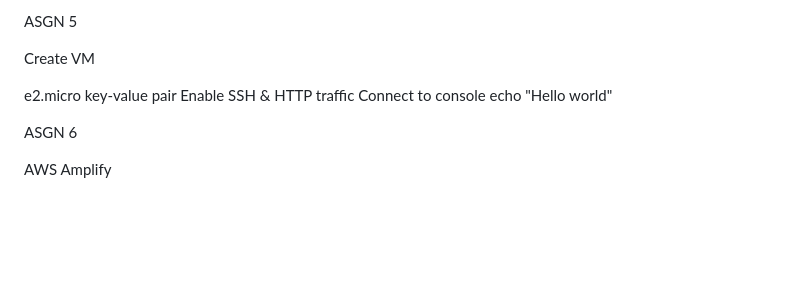
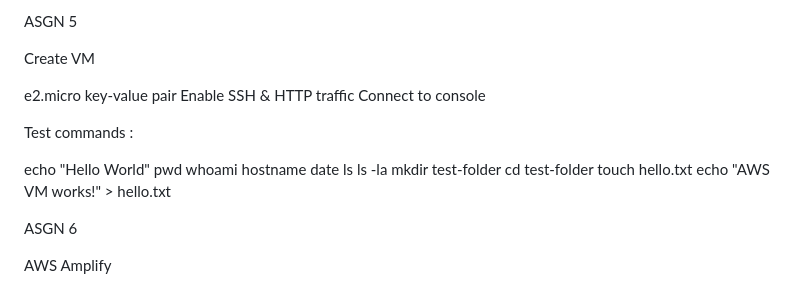
Before and after one commit to uday37481/js-gfg-course, a Markdown page: README.md, the part around one of its changes. Rendered like a GitHub page; blank space fills up the shorter version.

Commit message:
Revise README with updated assignment details
Updated instructions for various assignments and added test commands.

```diff
--- a/README.md
+++ b/README.md
@@ -121,7 +84,11 @@ e2.micro
 key-value pair
 Enable SSH & HTTP traffic
 Connect to console
-echo "Hello world"
+
+Test commands :
+
+echo "Hello World"   pwd whoami   hostname  date   ls   ls -la   mkdir test-folder
+cd test-folder     touch hello.txt       echo "AWS VM works!" > hello.txt
 
 
 
```
Also changed, not shown: other parts of README.md (+174 -49 lines).
